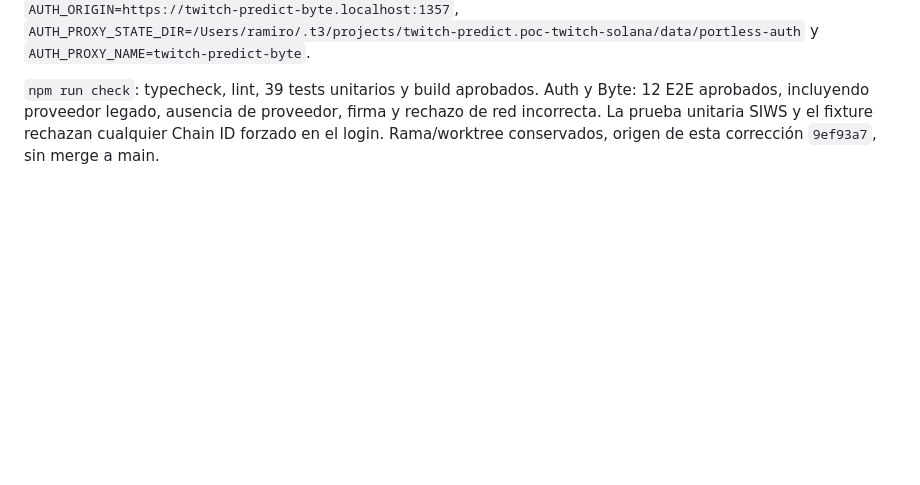
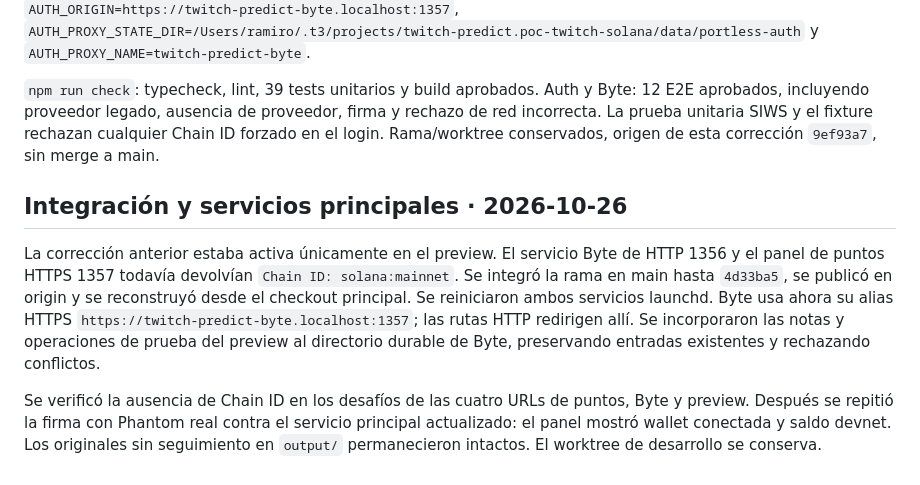
Before and after one commit to ram4-dev/twitch-predict, a Markdown page: docs/byte-shared-ui.md, the part around the change. Rendered like a GitHub page; blank space fills up the shorter version.

Commit message:
docs: record deployment of Phantom fix to main services

```diff
--- a/docs/byte-shared-ui.md
+++ b/docs/byte-shared-ui.md
@@ -49,3 +49,9 @@ Se agregó soporte al proveedor legado de Phantom y mensajes para proveedor ause
 URL actual del preview: `https://twitch-predict-byte.localhost:1357/`. El HTTP anterior redirige conservando ruta y query. El alias TLS de Byte usa el proxy confiable existente y `AUTH_PROXY_NAME=twitch-predict-byte`, sin reemplazar el alias del panel de puntos. Para reiniciar el preview se conservan los argumentos anteriores con `AUTH_ORIGIN=https://twitch-predict-byte.localhost:1357`, `AUTH_PROXY_STATE_DIR=/Users/ramiro/.t3/projects/twitch-predict.poc-twitch-solana/data/portless-auth` y `AUTH_PROXY_NAME=twitch-predict-byte`.
 
 `npm run check`: typecheck, lint, 39 tests unitarios y build aprobados. Auth y Byte: 12 E2E aprobados, incluyendo proveedor legado, ausencia de proveedor, firma y rechazo de red incorrecta. La prueba unitaria SIWS y el fixture rechazan cualquier Chain ID forzado en el login. Rama/worktree conservados, origen de esta corrección `9ef93a7`, sin merge a main.
+
+## Integración y servicios principales · 2026-10-26
+
+La corrección anterior estaba activa únicamente en el preview. El servicio Byte de HTTP 1356 y el panel de puntos HTTPS 1357 todavía devolvían `Chain ID: solana:mainnet`. Se integró la rama en main hasta `4d33ba5`, se publicó en origin y se reconstruyó desde el checkout principal. Se reiniciaron ambos servicios launchd. Byte usa ahora su alias HTTPS `https://twitch-predict-byte.localhost:1357`; las rutas HTTP redirigen allí. Se incorporaron las notas y operaciones de prueba del preview al directorio durable de Byte, preservando entradas existentes y rechazando conflictos.
+
+Se verificó la ausencia de Chain ID en los desafíos de las cuatro URLs de puntos, Byte y preview. Después se repitió la firma con Phantom real contra el servicio principal actualizado: el panel mostró wallet conectada y saldo devnet. Los originales sin seguimiento en `output/` permanecieron intactos. El worktree de desarrollo se conserva.
```
